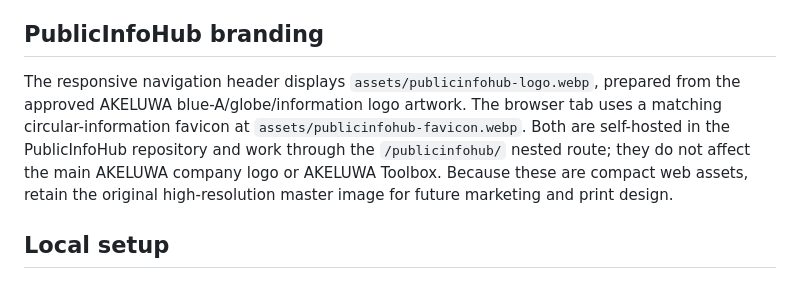
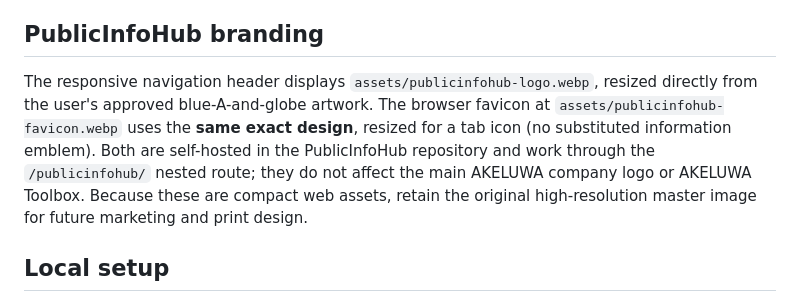
Before and after one commit to Bivekumarsah/AKELUWA-PublicInfoHub, a Markdown page: README.md, the part around the change. GitHub-like rendering.

Commit message:
Document identical approved logo artwork in header and favicon

```diff
--- a/README.md
+++ b/README.md
@@ -4,7 +4,7 @@ A lightweight standalone geographic directory with seven provinces, 77 districts
 
 ## PublicInfoHub branding
 
-The responsive navigation header displays `assets/publicinfohub-logo.webp`, prepared from the approved AKELUWA blue-A/globe/information logo artwork. The browser tab uses a matching circular-information favicon at `assets/publicinfohub-favicon.webp`. Both are self-hosted in the PublicInfoHub repository and work through the `/publicinfohub/` nested route; they do not affect the main AKELUWA company logo or AKELUWA Toolbox. Because these are compact web assets, retain the original high-resolution master image for future marketing and print design.
+The responsive navigation header displays `assets/publicinfohub-logo.webp`, resized directly from the user's approved blue-A-and-globe artwork. The browser favicon at `assets/publicinfohub-favicon.webp` uses the **same exact design**, resized for a tab icon (no substituted information emblem). Both are self-hosted in the PublicInfoHub repository and work through the `/publicinfohub/` nested route; they do not affect the main AKELUWA company logo or AKELUWA Toolbox. Because these are compact web assets, retain the original high-resolution master image for future marketing and print design.
 
 ## Local setup
 Download/clone the repo and open index.html in a browser, or run `python -m http.server 8000` and open http://localhost:8000.
```
